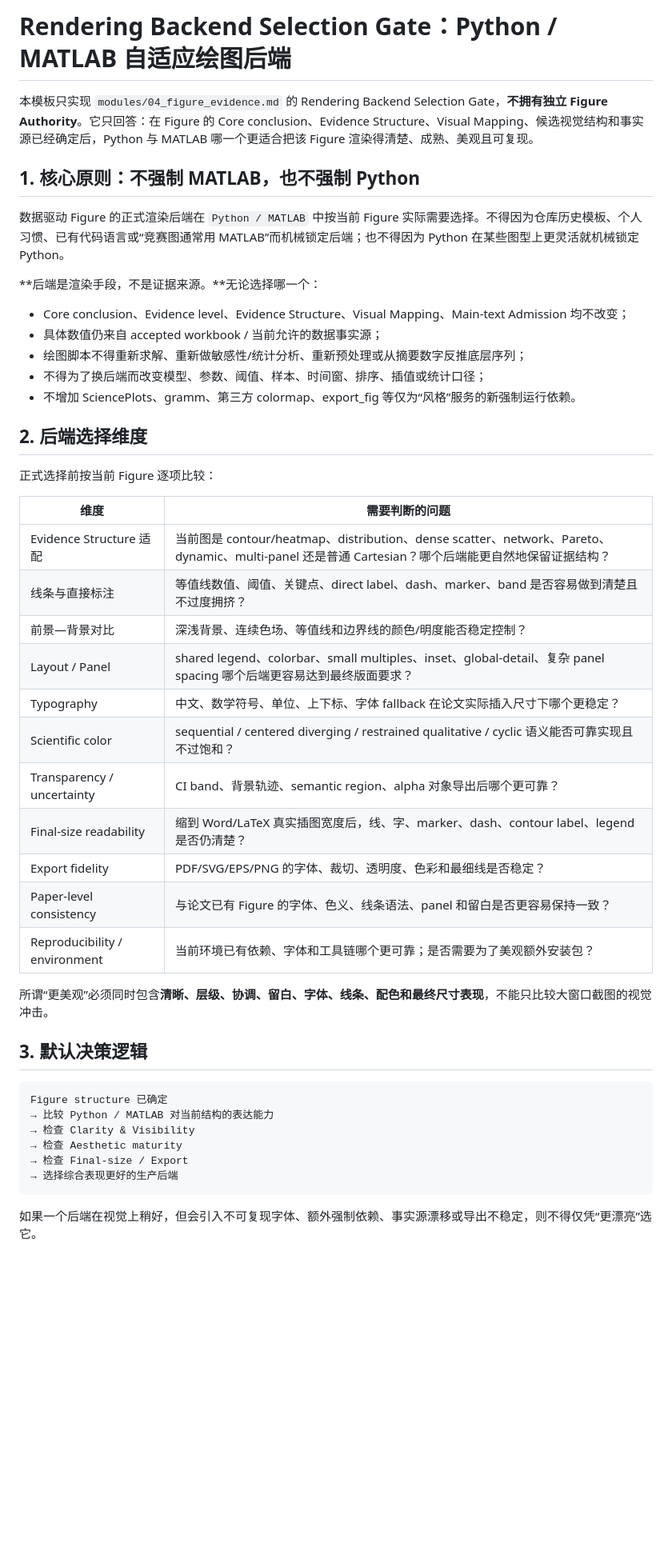
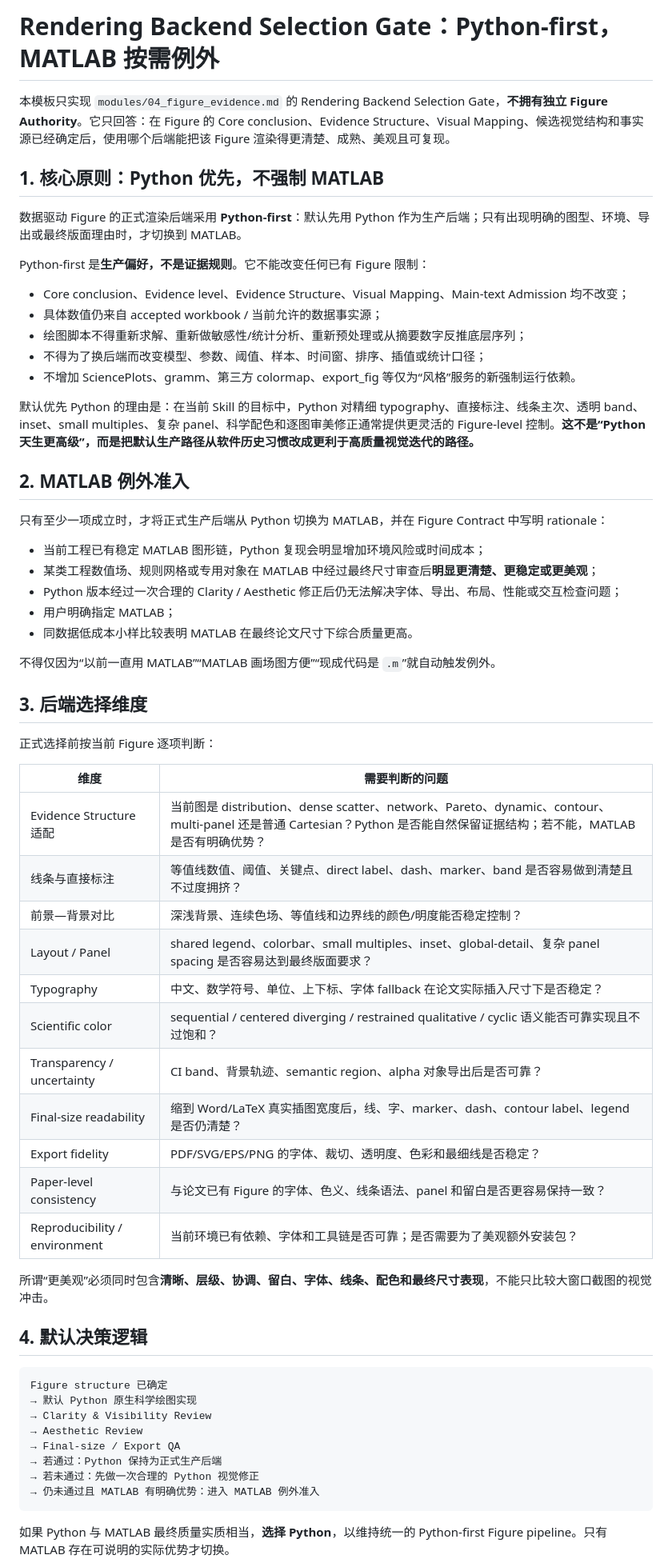
Before and after one commit to racoyimejiz25-del/mathmodel-skill, a Markdown page: templates/figure/rendering_backend_selection.md, the part around one of its changes. Shown at 80% size. GitHub-like rendering; blank space fills up the shorter version.

Commit message:
feat: make Python the preferred figure backend

````diff
--- a/templates/figure/rendering_backend_selection.md
+++ b/templates/figure/rendering_backend_selection.md
@@ -1,12 +1,12 @@
-# Rendering Backend Selection Gate：Python / MATLAB 自适应绘图后端
+# Rendering Backend Selection Gate：Python-first，MATLAB 按需例外
 
-本模板只实现 `modules/04_figure_evidence.md` 的 Rendering Backend Selection Gate，**不拥有独立 Figure Authority**。它只回答：在 Figure 的 Core conclusion、Evidence Structure、Visual Mapping、候选视觉结构和事实源已经确定后，Python 与 MATLAB 哪一个更适合把该 Figure 渲染得清楚、成熟、美观且可复现。
+本模板只实现 `modules/04_figure_evidence.md` 的 Rendering Backend Selection Gate，**不拥有独立 Figure Authority**。它只回答：在 Figure 的 Core conclusion、Evidence Structure、Visual Mapping、候选视觉结构和事实源已经确定后，使用哪个后端能把该 Figure 渲染得更清楚、成熟、美观且可复现。
 
-## 1. 核心原则：不强制 MATLAB，也不强制 Python
+## 1. 核心原则：Python 优先，不强制 MATLAB
 
-数据驱动 Figure 的正式渲染后端在 `Python / MATLAB` 中按当前 Figure 实际需要选择。不得因为仓库历史模板、个人习惯、已有代码语言或“竞赛图通常用 MATLAB”而机械锁定后端；也不得因为 Python 在某些图型上更灵活就机械锁定 Python。
+数据驱动 Figure 的正式渲染后端采用 **Python-first**：默认先用 Python 作为生产后端；只有出现明确的图型、环境、导出或最终版面理由时，才切换到 MATLAB。
 
-**后端是渲染手段，不是证据来源。**无论选择哪一个：
+Python-first 是**生产偏好，不是证据规则**。它不能改变任何已有 Figure 限制：
 
 - Core conclusion、Evidence level、Evidence Structure、Visual Mapping、Main-text Admission 均不改变；
 - 具体数值仍来自 accepted workbook / 当前允许的数据事实源；
@@ -14,36 +14,52 @@
 - 不得为了换后端而改变模型、参数、阈值、样本、时间窗、排序、插值或统计口径；
 - 不增加 SciencePlots、gramm、第三方 colormap、export_fig 等仅为“风格”服务的新强制运行依赖。
 
-## 2. 后端选择维度
+默认优先 Python 的理由是：在当前 Skill 的目标中，Python 对精细 typography、直接标注、线条主次、透明 band、inset、small multiples、复杂 panel、科学配色和逐图审美修正通常提供更灵活的 Figure-level 控制。**这不是“Python 天生更高级”，而是把默认生产路径从软件历史习惯改成更利于高质量视觉迭代的路径。**
 
-正式选择前按当前 Figure 逐项比较：
+## 2. MATLAB 例外准入
+
+只有至少一项成立时，才将正式生产后端从 Python 切换为 MATLAB，并在 Figure Contract 中写明 rationale：
+
+- 当前工程已有稳定 MATLAB 图形链，Python 复现会明显增加环境风险或时间成本；
+- 某类工程数值场、规则网格或专用对象在 MATLAB 中经过最终尺寸审查后**明显更清楚、更稳定或更美观**；
+- Python 版本经过一次合理的 Clarity / Aesthetic 修正后仍无法解决字体、导出、布局、性能或交互检查问题；
+- 用户明确指定 MATLAB；
+- 同数据低成本小样比较表明 MATLAB 在最终论文尺寸下综合质量更高。
+
+不得仅因为“以前一直用 MATLAB”“MATLAB 画场图方便”“现成代码是 `.m`”就自动触发例外。
+
+## 3. 后端选择维度
+
+正式选择前按当前 Figure 逐项判断：
 
 | 维度 | 需要判断的问题 |
 |---|---|
-| Evidence Structure 适配 | 当前图是 contour/heatmap、distribution、dense scatter、network、Pareto、dynamic、multi-panel 还是普通 Cartesian？哪个后端能更自然地保留证据结构？ |
+| Evidence Structure 适配 | 当前图是 distribution、dense scatter、network、Pareto、dynamic、contour、multi-panel 还是普通 Cartesian？Python 是否能自然保留证据结构；若不能，MATLAB 是否有明确优势？ |
 | 线条与直接标注 | 等值线数值、阈值、关键点、direct label、dash、marker、band 是否容易做到清楚且不过度拥挤？ |
 | 前景—背景对比 | 深浅背景、连续色场、等值线和边界线的颜色/明度能否稳定控制？ |
-| Layout / Panel | shared legend、colorbar、small multiples、inset、global-detail、复杂 panel spacing 哪个后端更容易达到最终版面要求？ |
-| Typography | 中文、数学符号、单位、上下标、字体 fallback 在论文实际插入尺寸下哪个更稳定？ |
+| Layout / Panel | shared legend、colorbar、small multiples、inset、global-detail、复杂 panel spacing 是否容易达到最终版面要求？ |
+| Typography | 中文、数学符号、单位、上下标、字体 fallback 在论文实际插入尺寸下是否稳定？ |
 | Scientific color | sequential / centered diverging / restrained qualitative / cyclic 语义能否可靠实现且不过饱和？ |
-| Transparency / uncertainty | CI band、背景轨迹、semantic region、alpha 对象导出后哪个更可靠？ |
+| Transparency / uncertainty | CI band、背景轨迹、semantic region、alpha 对象导出后是否可靠？ |
 | Final-size readability | 缩到 Word/LaTeX 真实插图宽度后，线、字、marker、dash、contour label、legend 是否仍清楚？ |
 | Export fidelity | PDF/SVG/EPS/PNG 的字体、裁切、透明度、色彩和最细线是否稳定？ |
 | Paper-level consistency | 与论文已有 Figure 的字体、色义、线条语法、panel 和留白是否更容易保持一致？ |
-| Reproducibility / environment | 当前环境已有依赖、字体和工具链哪个更可靠；是否需要为了美观额外安装包？ |
+| Reproducibility / environment | 当前环境已有依赖、字体和工具链是否可靠；是否需要为了美观额外安装包？ |
 
 所谓“更美观”必须同时包含**清晰、层级、协调、留白、字体、线条、配色和最终尺寸表现**，不能只比较大窗口截图的视觉冲击。
 
-## 3. 默认决策逻辑
+## 4. 默认决策逻辑
 
 ```text
 Figure structure 已确定
-→ 比较 Python / MATLAB 对当前结构的表达能力
-→ 检查 Clarity & Visibility
-→ 检查 Aesthetic maturity
-→ 检查 Final-size / Export
-→ 选择综合表现更好的生产后端
+→ 默认 Python 原生科学绘图实现
+→ Clarity & Visibility Review
+→ Aesthetic Review
+→ Final-size / Export QA
+→ 若通过：Python 保持为正式生产后端
+→ 若未通过：先做一次合理的 Python 视觉修正
+→ 仍未通过且 MATLAB 有明确优势：进入 MATLAB 例外准入
 ```
 
-如果一个后端在视觉上稍好，但会引入不可复现字体、额外强制依赖、事实源漂移或导出不稳定，则不得仅凭“更漂亮”选它。
+如果 Python 与 MATLAB 最终质量实质相当，**选择 Python**，以维持统一的 Python-first Figure pipeline。只有 MATLAB 存在可说明的实际优势才切换。
 
````
Also changed, not shown: other parts of templates/figure/rendering_backend_selection.md (+26 -26 lines).
